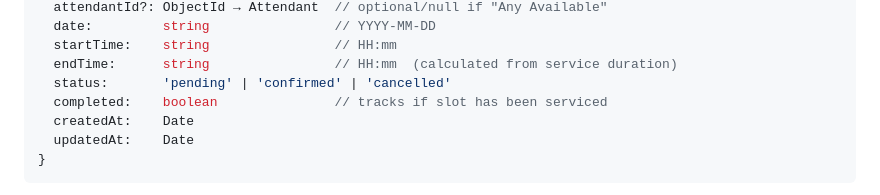
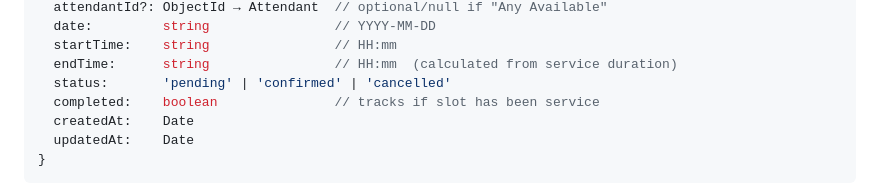
Before and after one commit to makieman/booking-app-for-salons, a Markdown page: README.md, the part around the change. Rendered like a GitHub page.

```diff
--- a/README.md
+++ b/README.md
@@ -64,7 +64,7 @@ The app works as a **Progressive Web App (PWA)** — it can be installed on any
   startTime:    string                // HH:mm
   endTime:      string                // HH:mm  (calculated from service duration)
   status:       'pending' | 'confirmed' | 'cancelled'
-  completed:    boolean               // tracks if slot has been serviced
+  completed:    boolean               // tracks if slot has been service
   createdAt:    Date
   updatedAt:    Date
 }
```
